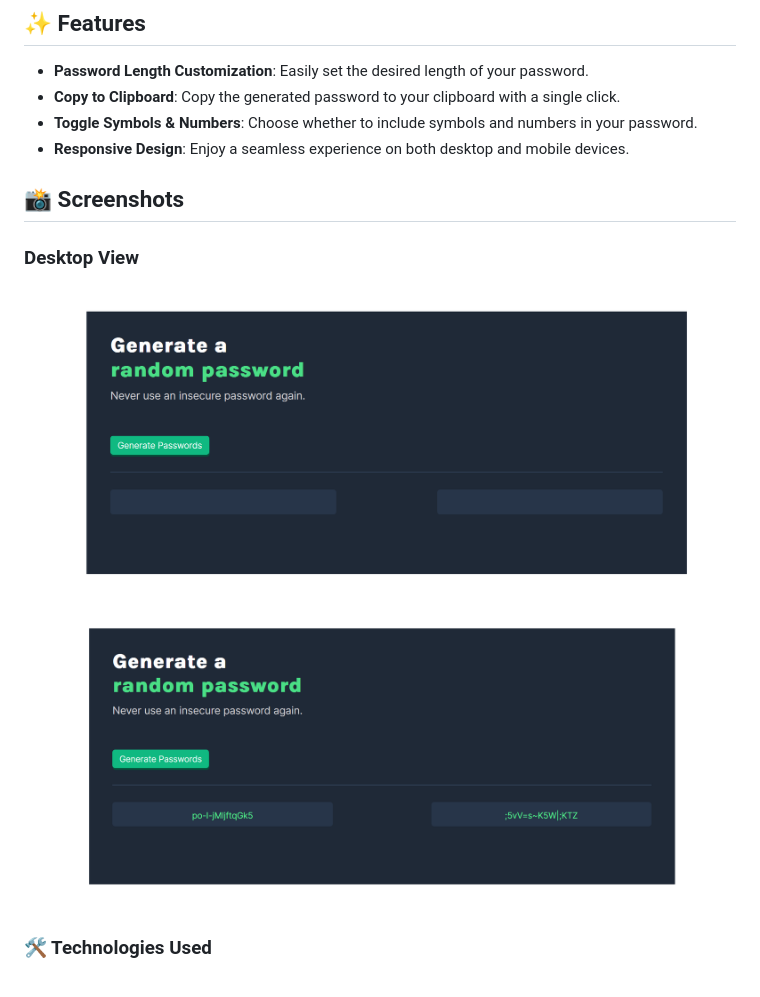
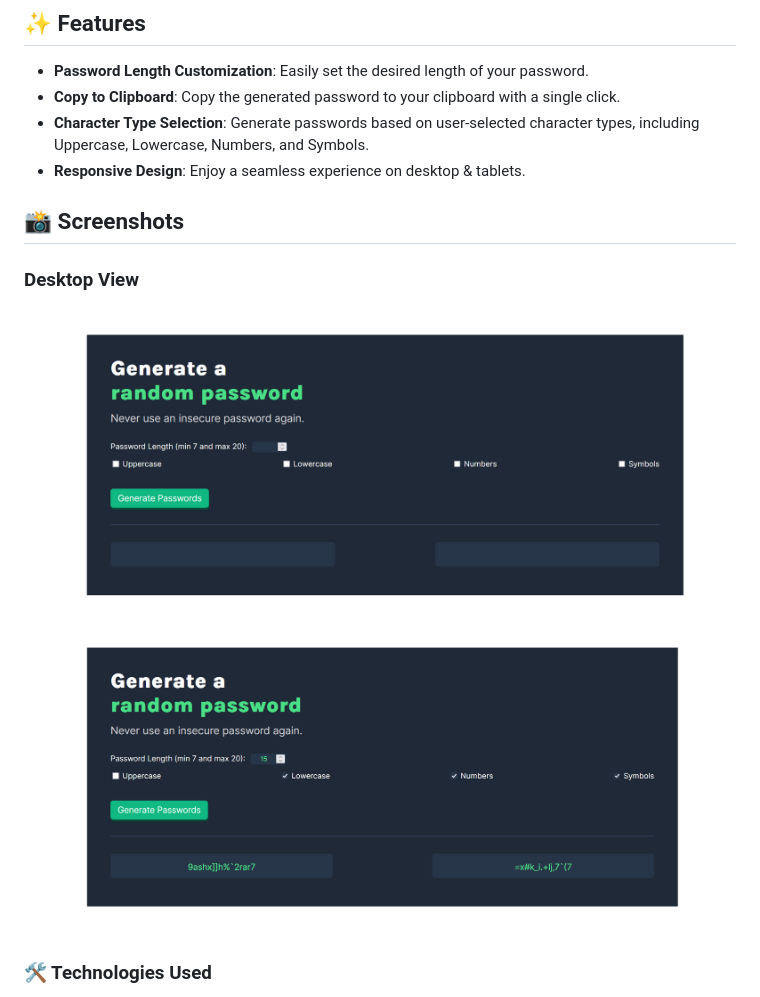
Before and after one commit to Rahul240499/Password-Generator, a Markdown page: README.md, the part around the change. GitHub-like rendering; pictures changed too: Desktop_Website_Image_After.png, Desktop_Website_Image_Before.png.

```diff
--- a/README.md
+++ b/README.md
@@ -10,8 +10,8 @@ Check out the live demo of the project deployed on Netlify: [Password Generator]
 
 - **Password Length Customization**: Easily set the desired length of your password.
 - **Copy to Clipboard**: Copy the generated password to your clipboard with a single click.
-- **Toggle Symbols & Numbers**: Choose whether to include symbols and numbers in your password.
-- **Responsive Design**: Enjoy a seamless experience on both desktop and mobile devices.
+- **Character Type Selection**: Generate passwords based on user-selected character types, including Uppercase, Lowercase, Numbers, and Symbols.
+- **Responsive Design**: Enjoy a seamless experience on desktop & tablets.
 
 ## 📸 Screenshots
 
```
Also changed, not shown: 1 other file.
